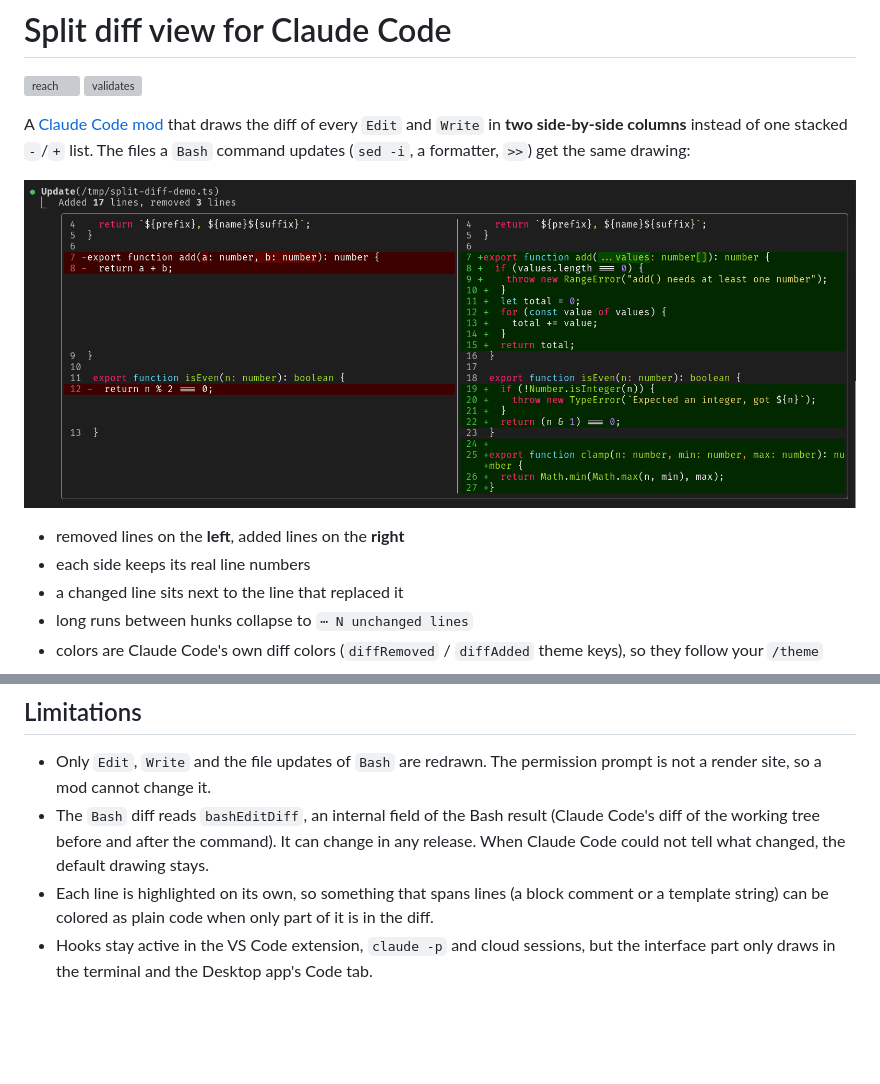
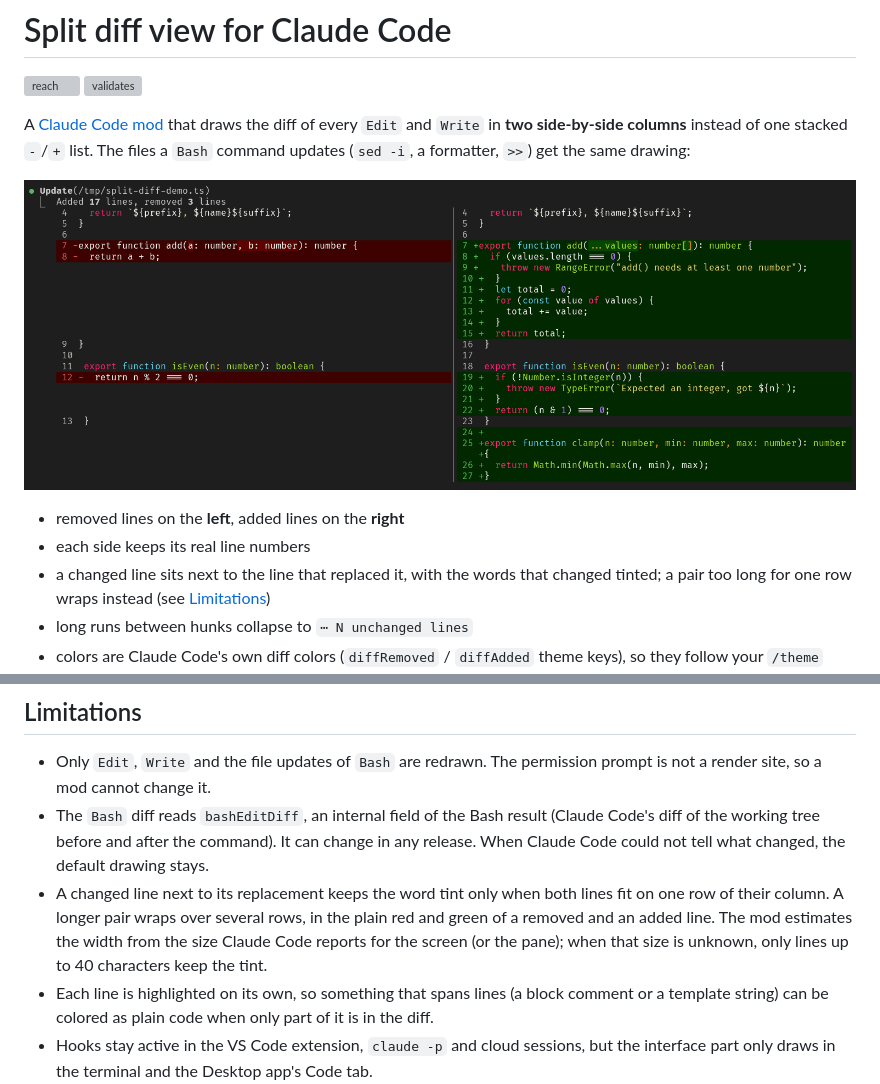
Before and after one commit to neteye-platform/cc-split-diff-view, a Markdown page: README.md, 2 parts joined by grey strips. Drawn GitHub-style; pictures changed too: docs/split-diff-view.png; blank space fills up the shorter version; grey boxes are pictures that could not be loaded.

```diff
--- a/README.md
+++ b/README.md
@@ -12,7 +12,9 @@ a formatter, `>>`) get the same drawing:
 
 - removed lines on the **left**, added lines on the **right**
 - each side keeps its real line numbers
-- a changed line sits next to the line that replaced it
+- a changed line sits next to the line that replaced it, with the words that
+  changed tinted; a pair too long for one row wraps instead (see
+  [Limitations](#limitations))
 - long runs between hunks collapse to `⋯ N unchanged lines`
 - colors are Claude Code's own diff colors (`diffRemoved` / `diffAdded` theme
   keys), so they follow your `/theme`
@@ -111,6 +113,11 @@ The mod hot-reloads when you save a file in that directory.
   (Claude Code's diff of the working tree before and after the command). It can
   change in any release. When Claude Code could not tell what changed, the
   default drawing stays.
+- A changed line next to its replacement keeps the word tint only when both
+  lines fit on one row of their column. A longer pair wraps over several rows,
+  in the plain red and green of a removed and an added line. The mod estimates
+  the width from the size Claude Code reports for the screen (or the pane); when
+  that size is unknown, only lines up to 40 characters keep the tint.
 - Each line is highlighted on its own, so something that spans lines (a block
   comment or a template string) can be colored as plain code when only part of
   it is in the diff.
```
Also changed, not shown: 5 other files.
